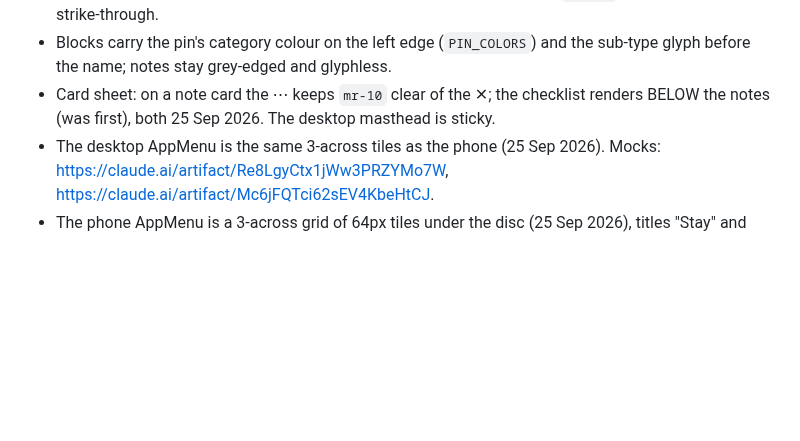
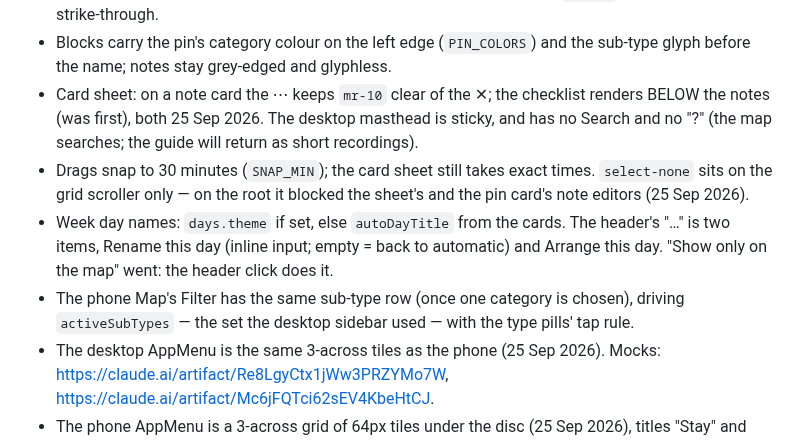
Before and after one commit to bdirenfeld/roam, a Markdown page: CLAUDE.md, the part around the change. Rendered like a GitHub page; blank space fills up the shorter version.

Commit message:
CLAUDE.md: masthead trim, snaps, day names, phone sub-types
Co-Authored-By: Claude Fable 5.1 <noreply@anthropic.com>

```diff
--- a/CLAUDE.md
+++ b/CLAUDE.md
@@ -1527,7 +1527,16 @@ the component mounted and you are looking at throttling, not a broken map.
 - Blocks carry the pin's category colour on the left edge (`PIN_COLORS`) and the sub-type
   glyph before the name; notes stay grey-edged and glyphless.
 - Card sheet: on a note card the ⋯ keeps `mr-10` clear of the ✕; the checklist renders
-  BELOW the notes (was first), both 25 Sep 2026. The desktop masthead is sticky.
+  BELOW the notes (was first), both 25 Sep 2026. The desktop masthead is sticky, and has
+  no Search and no "?" (the map searches; the guide will return as short recordings).
+- Drags snap to 30 minutes (`SNAP_MIN`); the card sheet still takes exact times.
+  `select-none` sits on the grid scroller only — on the root it blocked the sheet's and
+  the pin card's note editors (25 Sep 2026).
+- Week day names: `days.theme` if set, else `autoDayTitle` from the cards. The header's
+  "…" is two items, Rename this day (inline input; empty = back to automatic) and Arrange
+  this day. "Show only on the map" went: the header click does it.
+- The phone Map's Filter has the same sub-type row (once one category is chosen), driving
+  `activeSubTypes` — the set the desktop sidebar used — with the type pills' tap rule.
 - The desktop AppMenu is the same 3-across tiles as the phone (25 Sep 2026). Mocks:
   https://claude.ai/artifact/Re8LgyCtx1jWw3PRZYMo7W, https://claude.ai/artifact/Mc6jFQTci62sEV4KbeHtCJ.
 - The phone AppMenu is a 3-across grid of 64px tiles under the disc (25 Sep 2026), titles
```
